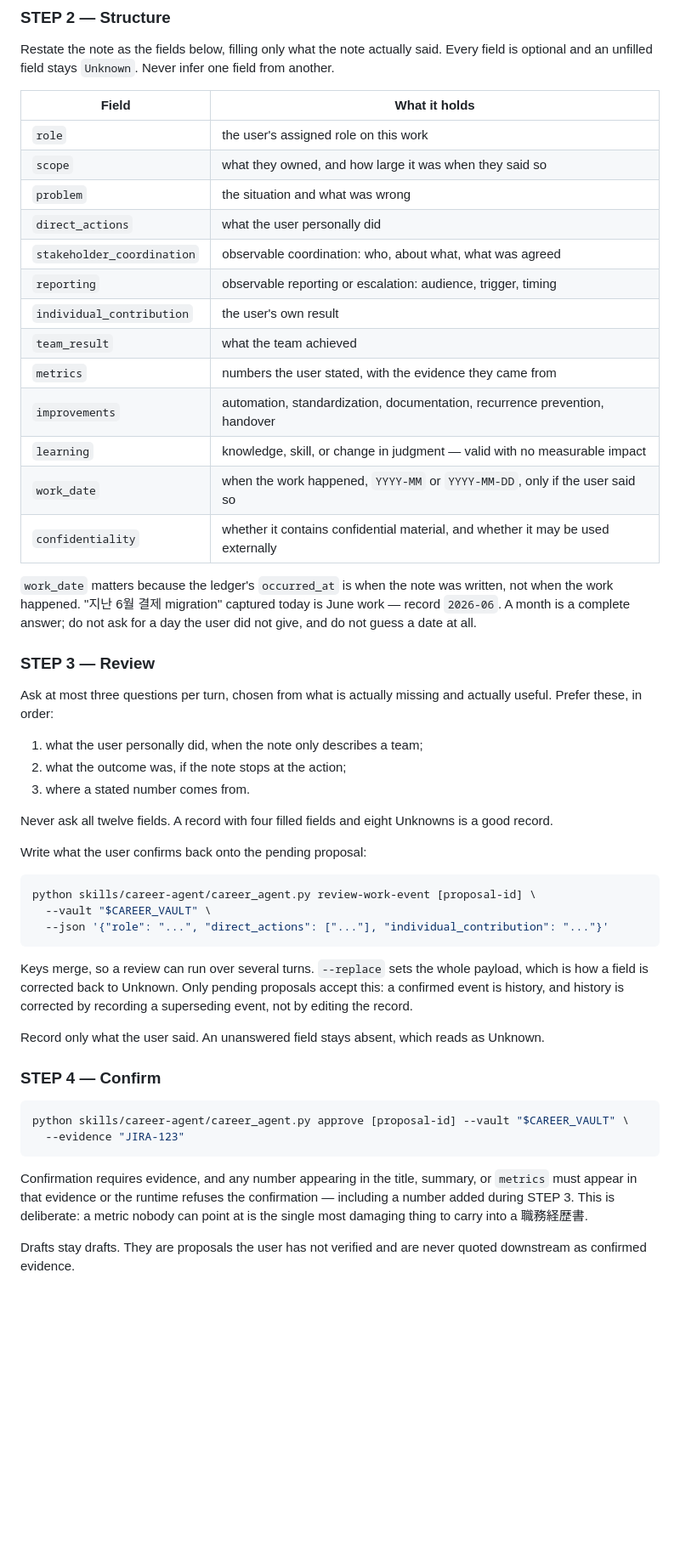
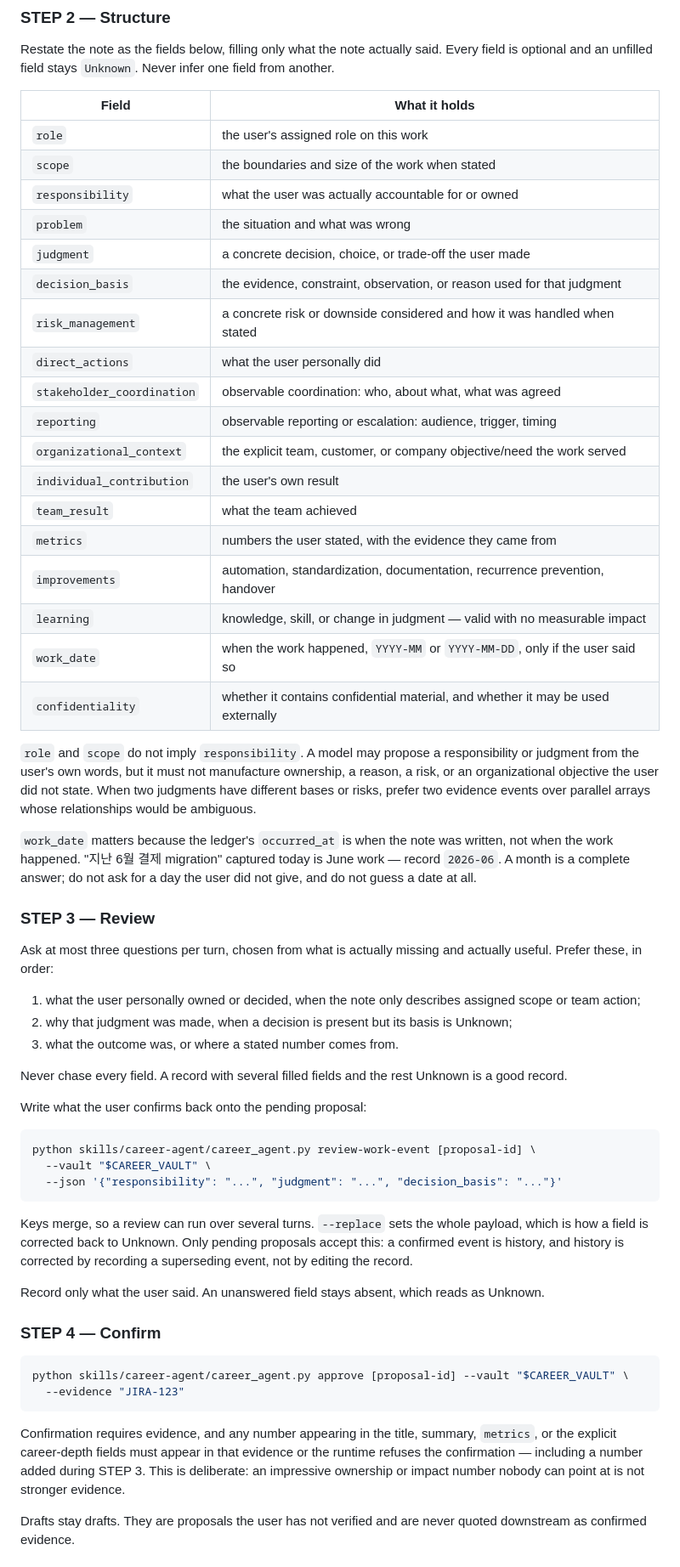
Before and after one commit to younnieCutler/japan-career-agent, a Markdown page: skills/career-maintenance/SKILL.md, the part around one of its changes. Shown at 85% size. Drawn GitHub-style; blank space fills up the shorter version.

Commit message:
Teach career maintenance to capture judgment evidence

````diff
--- a/skills/career-maintenance/SKILL.md
+++ b/skills/career-maintenance/SKILL.md
@@ -106,11 +108,16 @@ optional and an unfilled field stays `Unknown`. Never infer one field from anoth
 | Field | What it holds |
 |---|---|
 | `role` | the user's assigned role on this work |
-| `scope` | what they owned, and how large it was when they said so |
+| `scope` | the boundaries and size of the work when stated |
+| `responsibility` | what the user was actually accountable for or owned |
 | `problem` | the situation and what was wrong |
+| `judgment` | a concrete decision, choice, or trade-off the user made |
+| `decision_basis` | the evidence, constraint, observation, or reason used for that judgment |
+| `risk_management` | a concrete risk or downside considered and how it was handled when stated |
 | `direct_actions` | what the user personally did |
 | `stakeholder_coordination` | observable coordination: who, about what, what was agreed |
 | `reporting` | observable reporting or escalation: audience, trigger, timing |
+| `organizational_context` | the explicit team, customer, or company objective/need the work served |
 | `individual_contribution` | the user's own result |
 | `team_result` | what the team achieved |
 | `metrics` | numbers the user stated, with the evidence they came from |
@@ -118,6 +125,11 @@ optional and an unfilled field stays `Unknown`. Never infer one field from anoth
 | `learning` | knowledge, skill, or change in judgment — valid with no measurable impact |
 | `work_date` | when the work happened, `YYYY-MM` or `YYYY-MM-DD`, only if the user said so |
 | `confidentiality` | whether it contains confidential material, and whether it may be used externally |
+
+`role` and `scope` do not imply `responsibility`. A model may propose a responsibility or judgment
+from the user's own words, but it must not manufacture ownership, a reason, a risk, or an
+organizational objective the user did not state. When two judgments have different bases or risks,
+prefer two evidence events over parallel arrays whose relationships would be ambiguous.
 
 `work_date` matters because the ledger's `occurred_at` is when the note was written, not when the
 work happened. "지난 6월 결제 migration" captured today is June work — record `2026-06`. A month is
@@ -128,18 +140,18 @@ a complete answer; do not ask for a day the user did not give, and do not guess
 Ask at most three questions per turn, chosen from what is actually missing and actually useful.
 Prefer these, in order:
 
-1. what the user personally did, when the note only describes a team;
-2. what the outcome was, if the note stops at the action;
-3. where a stated number comes from.
+1. what the user personally owned or decided, when the note only describes assigned scope or team action;
+2. why that judgment was made, when a decision is present but its basis is Unknown;
+3. what the outcome was, or where a stated number comes from.
 
-Never ask all twelve fields. A record with four filled fields and eight Unknowns is a good record.
+Never chase every field. A record with several filled fields and the rest Unknown is a good record.
 
 Write what the user confirms back onto the pending proposal:
 
 ```bash
 python skills/career-agent/career_agent.py review-work-event [proposal-id] \
   --vault "$CAREER_VAULT" \
-  --json '{"role": "...", "direct_actions": ["..."], "individual_contribution": "..."}'
+  --json '{"responsibility": "...", "judgment": "...", "decision_basis": "..."}'
 ```
 
 Keys merge, so a review can run over several turns. `--replace` sets the whole payload, which is
@@ -155,10 +167,10 @@ python skills/career-agent/career_agent.py approve [proposal-id] --vault "$CAREE
   --evidence "JIRA-123"
 ```
 
-Confirmation requires evidence, and any number appearing in the title, summary, or `metrics` must
-appear in that evidence or the runtime refuses the confirmation — including a number added during
-STEP 3. This is deliberate: a metric
-nobody can point at is the single most damaging thing to carry into a 職務経歴書.
+Confirmation requires evidence, and any number appearing in the title, summary, `metrics`, or the
+explicit career-depth fields must appear in that evidence or the runtime refuses the confirmation —
+including a number added during STEP 3. This is deliberate: an impressive ownership or impact
+number nobody can point at is not stronger evidence.
 
 Drafts stay drafts. They are proposals the user has not verified and are never quoted downstream
 as confirmed evidence.
````
Also changed, not shown: other parts of skills/career-maintenance/SKILL.md (+23 -16 lines).
